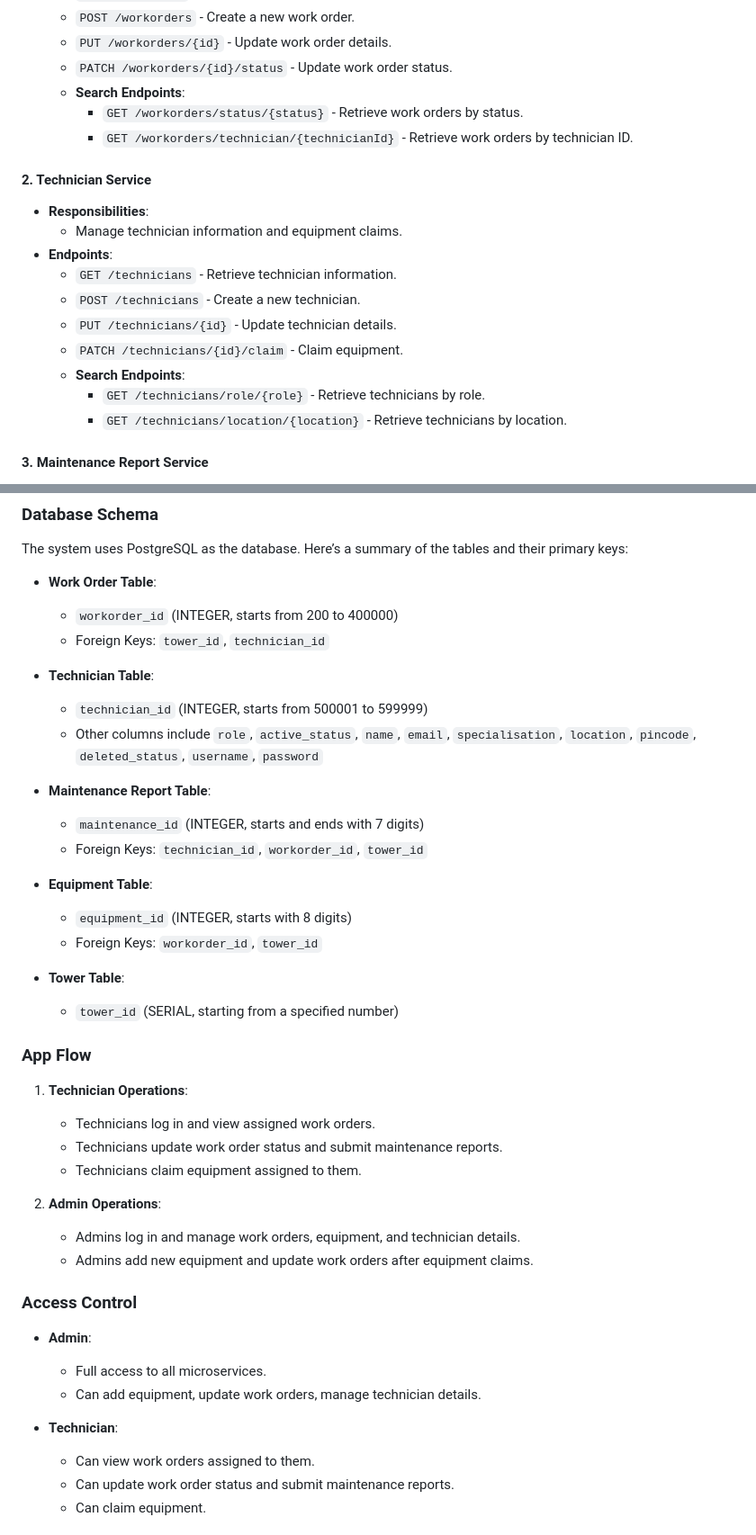
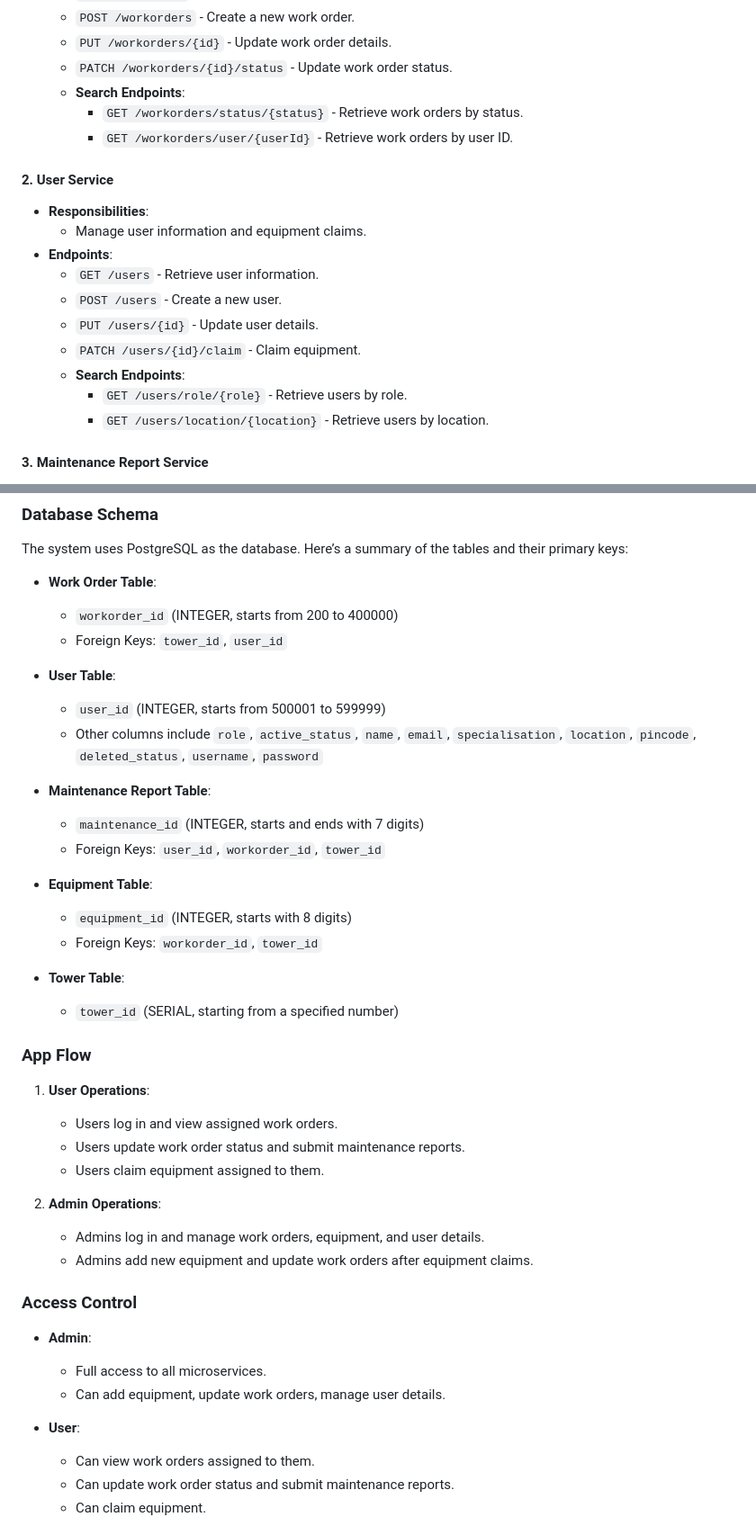
Before and after one commit to RC-KapilDev/TowerManagementSystem, a Markdown page: README.md, 2 parts joined by grey strips. Shown at 90% size. GitHub-like rendering.

```diff
--- a/README.md
+++ b/README.md
@@ -29,20 +33,20 @@ Each microservice is responsible for managing its specific domain and communicat
   - `PATCH /workorders/{id}/status` - Update work order status.
   - **Search Endpoints**:
     - `GET /workorders/status/{status}` - Retrieve work orders by status.
-    - `GET /workorders/technician/{technicianId}` - Retrieve work orders by technician ID.
+    - `GET /workorders/user/{userId}` - Retrieve work orders by user ID.
 
-#### 2. Technician Service
+#### 2. User Service
 
 - **Responsibilities**:
-  - Manage technician information and equipment claims.
+  - Manage user information and equipment claims.
 - **Endpoints**:
-  - `GET /technicians` - Retrieve technician information.
-  - `POST /technicians` - Create a new technician.
-  - `PUT /technicians/{id}` - Update technician details.
-  - `PATCH /technicians/{id}/claim` - Claim equipment.
+  - `GET /users` - Retrieve user information.
+  - `POST /users` - Create a new user.
+  - `PUT /users/{id}` - Update user details.
+  - `PATCH /users/{id}/claim` - Claim equipment.
   - **Search Endpoints**:
-    - `GET /technicians/role/{role}` - Retrieve technicians by role.
-    - `GET /technicians/location/{location}` - Retrieve technicians by location.
+    - `GET /users/role/{role}` - Retrieve users by role.
+    - `GET /users/location/{location}` - Retrieve users by location.
 
 #### 3. Maintenance Report Service
 
@@ -87,15 +91,15 @@ The system uses PostgreSQL as the database. Here’s a summary of the tables and
 
 - **Work Order Table**:
   - `workorder_id` (INTEGER, starts from 200 to 400000)
-  - Foreign Keys: `tower_id`, `technician_id`
+  - Foreign Keys: `tower_id`, `user_id`
 
-- **Technician Table**:
-  - `technician_id` (INTEGER, starts from 500001 to 599999)
+- **User Table**:
+  - `user_id` (INTEGER, starts from 500001 to 599999)
   - Other columns include `role`, `active_status`, `name`, `email`, `specialisation`, `location`, `pincode`, `deleted_status`, `username`, `password`
 
 - **Maintenance Report Table**:
   - `maintenance_id` (INTEGER, starts and ends with 7 digits)
-  - Foreign Keys: `technician_id`, `workorder_id`, `tower_id`
+  - Foreign Keys: `user_id`, `workorder_id`, `tower_id`
 
 - **Equipment Table**:
   - `equipment_id` (INTEGER, starts with 8 digits)
@@ -106,22 +110,22 @@ The system uses PostgreSQL as the database. Here’s a summary of the tables and
 
 ### App Flow
 
-1. **Technician Operations**:
-   - Technicians log in and view assigned work orders.
-   - Technicians update work order status and submit maintenance reports.
-   - Technicians claim equipment assigned to them.
+1. **User Operations**:
+   - Users log in and view assigned work orders.
+   - Users update work order status and submit maintenance reports.
+   - Users claim equipment assigned to them.
 
 2. **Admin Operations**:
-   - Admins log in and manage work orders, equipment, and technician details.
+   - Admins log in and manage work orders, equipment, and user details.
    - Admins add new equipment and update work orders after equipment claims.
 
 ### Access Control
 
 - **Admin**:
   - Full access to all microservices.
-  - Can add equipment, update work orders, manage technician details.
+  - Can add equipment, update work orders, manage user details.
 
-- **Technician**:
+- **User**:
   - Can view work orders assigned to them.
   - Can update work order status and submit maintenance reports.
   - Can claim equipment.
```
Also changed, not shown: other parts of README.md (+8 -2 lines).
